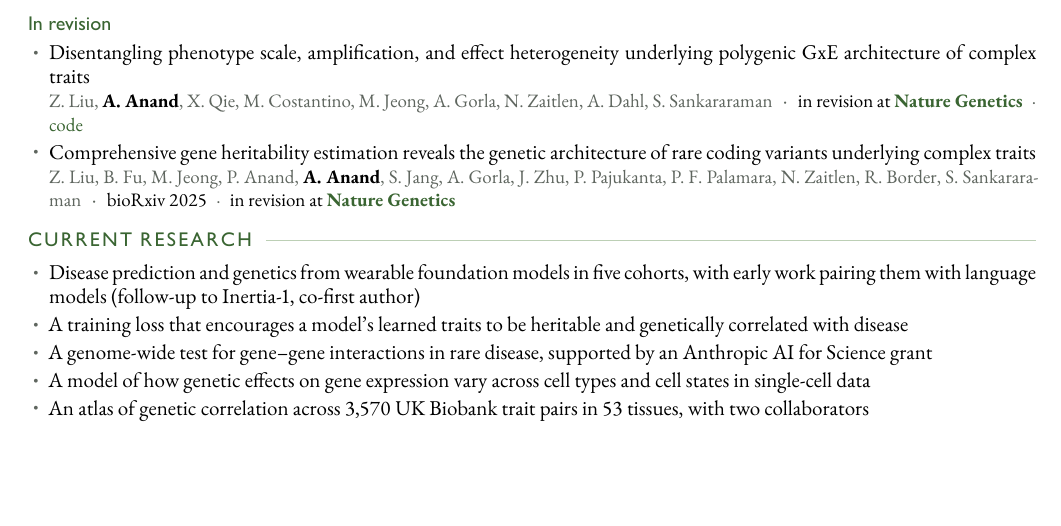
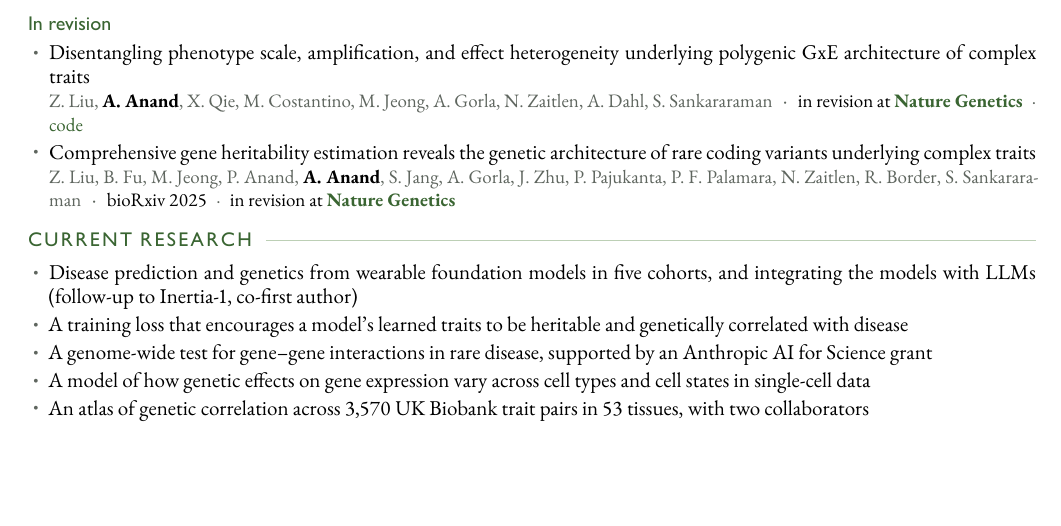
Before and after one commit to aakarsh-anand/aakarsh-anand.github.io, a LaTeX CV (cv/cv.tex): part of page 1 of 2, cut so that both start at the same text. The pictures show the PDF file files/CV.pdf that the author committed with the source.

Commit message:
Describe the Inertia-1 follow-up's LLM work plainly
Co-Authored-By: Claude Opus 5.5 <noreply@anthropic.com>

```diff
--- a/cv/cv.tex
+++ b/cv/cv.tex
@@ -93,8 +93,8 @@ B.S., Computer Science\hfill\dates{2020 -- 2024}\par
 % ---------- current research ----------
 \section{Current Research}
 \begin{itemize}
-  \item Disease prediction and genetics from wearable foundation models in five cohorts, with early work pairing them
-    with language models (follow-up to Inertia-1, co-first author)
+  \item Disease prediction and genetics from wearable foundation models in five cohorts, and integrating the models
+    with LLMs (follow-up to Inertia-1, co-first author)
   \item A training loss that encourages a model's learned traits to be heritable and genetically correlated with disease
   \item A genome-wide test for gene--gene interactions in rare disease, supported by an Anthropic AI for Science grant
   \item A model of how genetic effects on gene expression vary across cell types and cell states in single-cell data
```
Also changed, not shown: cv/resume.tex (+2 -2 lines), files/CV.pdf, files/Resume.pdf.
